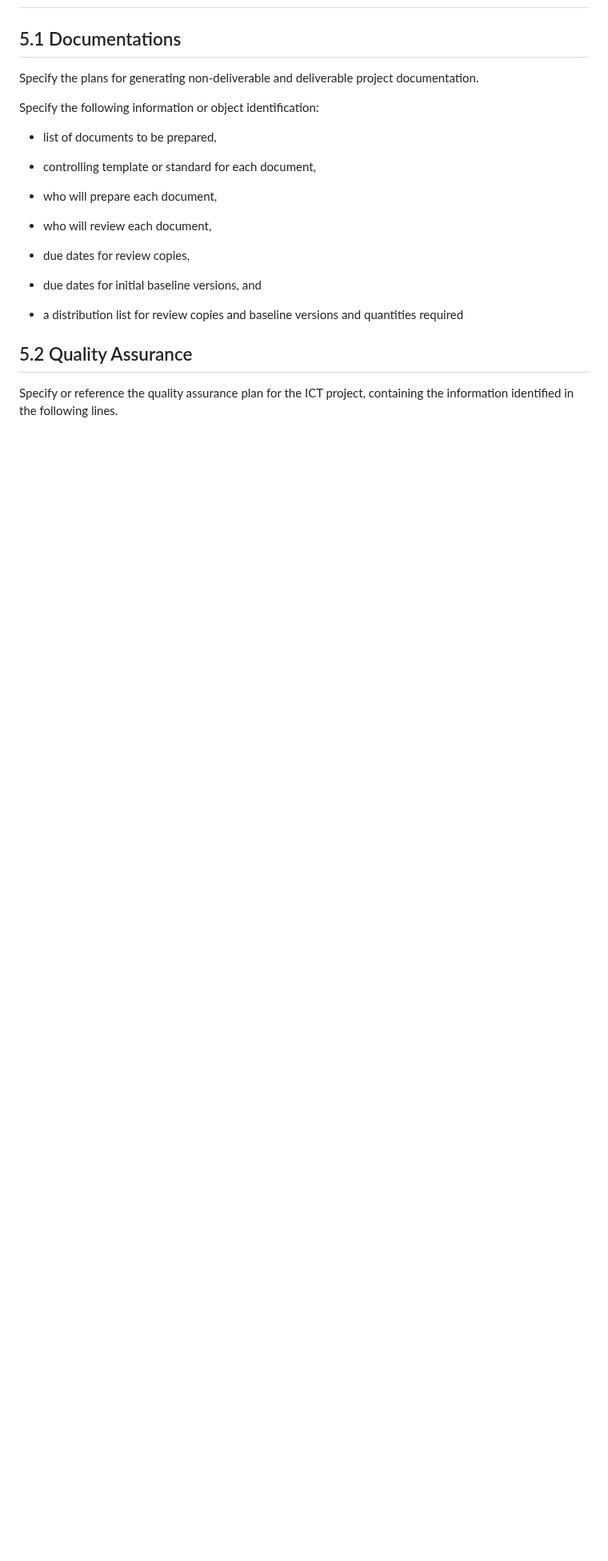
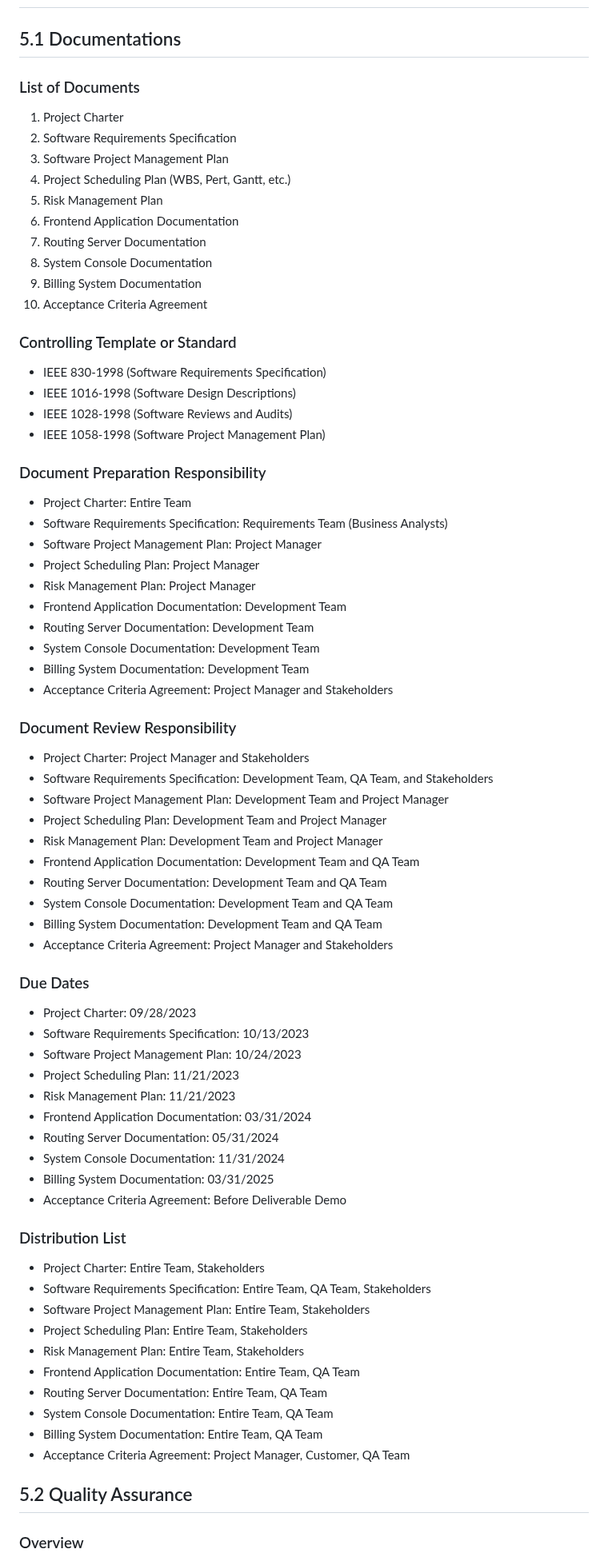
Before and after one commit to Developik/comp4050, a Markdown page: a5/SPMP.md, the part around one of its changes. Shown at 80% size. GitHub-like rendering; blank space fills up the shorter version.

Commit message:
Completed A5, part 5

```diff
--- a/a5/SPMP.md
+++ b/a5/SPMP.md
@@ -455,25 +455,73 @@ The deliverable acceptance process will involve the following technical processe
 
 ## 5.1 Documentations
 
-Specify the plans for generating non-deliverable and deliverable project documentation.
+### List of Documents
+1. Project Charter
+2. Software Requirements Specification
+3. Software Project Management Plan
+4. Project Scheduling Plan (WBS, Pert, Gantt, etc.)
+5. Risk Management Plan
+6. Frontend Application Documentation
+7. Routing Server Documentation
+8. System Console Documentation
+9. Billing System Documentation
+10. Acceptance Criteria Agreement
 
-Specify the following information or object identification:
+### Controlling Template or Standard
+- IEEE 830-1998 (Software Requirements Specification)
+- IEEE 1016-1998 (Software Design Descriptions)
+- IEEE 1028-1998 (Software Reviews and Audits)
+- IEEE 1058-1998 (Software Project Management Plan)
 
-- list of documents to be prepared,
+### Document Preparation Responsibility
+- Project Charter: Entire Team
+- Software Requirements Specification: Requirements Team (Business Analysts)
+- Software Project Management Plan: Project Manager
+- Project Scheduling Plan: Project Manager
+- Risk Management Plan: Project Manager
+- Frontend Application Documentation: Development Team
+- Routing Server Documentation: Development Team
+- System Console Documentation: Development Team
+- Billing System Documentation: Development Team
+- Acceptance Criteria Agreement: Project Manager and Stakeholders
 
-- controlling template or standard for each document,
+### Document Review Responsibility
+- Project Charter: Project Manager and Stakeholders
+- Software Requirements Specification: Development Team, QA Team, and Stakeholders
+- Software Project Management Plan: Development Team and Project Manager
+- Project Scheduling Plan: Development Team and Project Manager
+- Risk Management Plan: Development Team and Project Manager
+- Frontend Application Documentation: Development Team and QA Team
+- Routing Server Documentation: Development Team and QA Team
+- System Console Documentation: Development Team and QA Team
+- Billing System Documentation: Development Team and QA Team
+- Acceptance Criteria Agreement: Project Manager and Stakeholders
 
-- who will prepare each document,
+### Due Dates
+- Project Charter: 09/28/2023
+- Software Requirements Specification: 10/13/2023
+- Software Project Management Plan: 10/24/2023
+- Project Scheduling Plan: 11/21/2023
+- Risk Management Plan: 11/21/2023
+- Frontend Application Documentation: 03/31/2024
+- Routing Server Documentation: 05/31/2024
+- System Console Documentation: 11/31/2024
+- Billing System Documentation: 03/31/2025
+- Acceptance Criteria Agreement: Before Deliverable Demo
 
-- who will review each document,
-
-- due dates for review copies,
-
-- due dates for initial baseline versions, and
-
-- a distribution list for review copies and baseline versions and quantities required
+### Distribution List
+- Project Charter: Entire Team, Stakeholders
+- Software Requirements Specification: Entire Team, QA Team, Stakeholders
+- Software Project Management Plan: Entire Team, Stakeholders
+- Project Scheduling Plan: Entire Team, Stakeholders
+- Risk Management Plan: Entire Team, Stakeholders
+- Frontend Application Documentation: Entire Team, QA Team
+- Routing Server Documentation: Entire Team, QA Team
+- System Console Documentation: Entire Team, QA Team
+- Billing System Documentation: Entire Team, QA Team
+- Acceptance Criteria Agreement: Project Manager, Customer, QA Team
 
 ## 5.2 Quality Assurance
 
-Specify or reference the quality assurance plan for the ICT project, containing the information identified in the following lines.
+### Overview
 
```
Also changed, not shown: other parts of a5/SPMP.md (+37 -3 lines).
